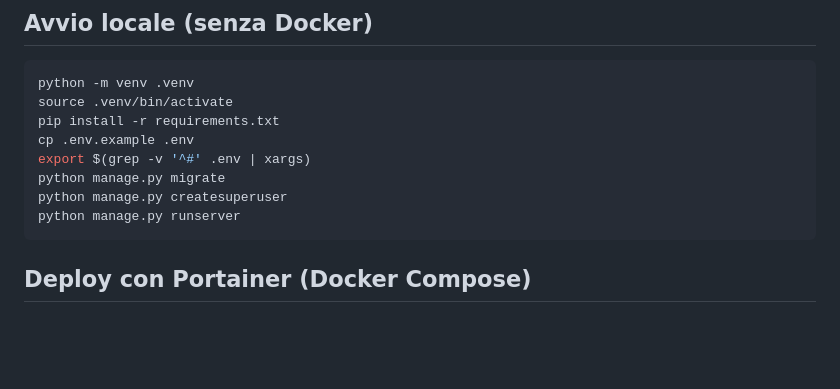
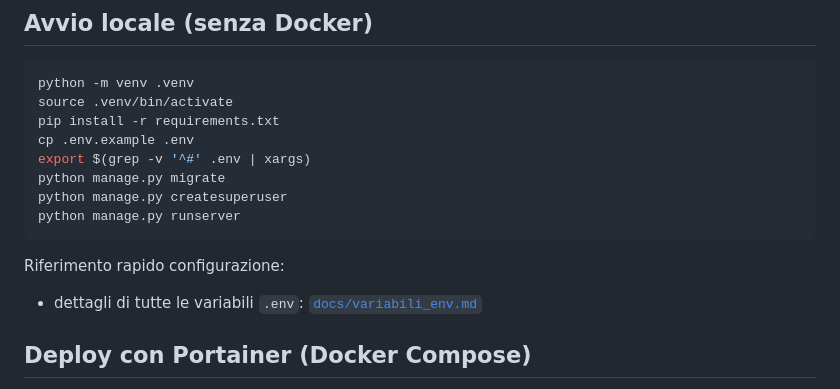
Before and after one commit to maxtoor/lagile.management, a Markdown page: README.md, the part around the change. GitHub-like rendering; blank space fills up the shorter version.

Commit message:
Add detailed .env variables documentation

````diff
--- a/README.md
+++ b/README.md
@@ -110,6 +110,9 @@ python manage.py migrate
 python manage.py createsuperuser
 python manage.py runserver
 ```
+
+Riferimento rapido configurazione:
+- dettagli di tutte le variabili `.env`: [`docs/variabili_env.md`](/Users/master/Documents/projects/lagile.new/agile_work/docs/variabili_env.md)
 
 ## Deploy con Portainer (Docker Compose)
 
````
Also changed, not shown: docs/variabili_env.md (added, +91 -0 lines).
